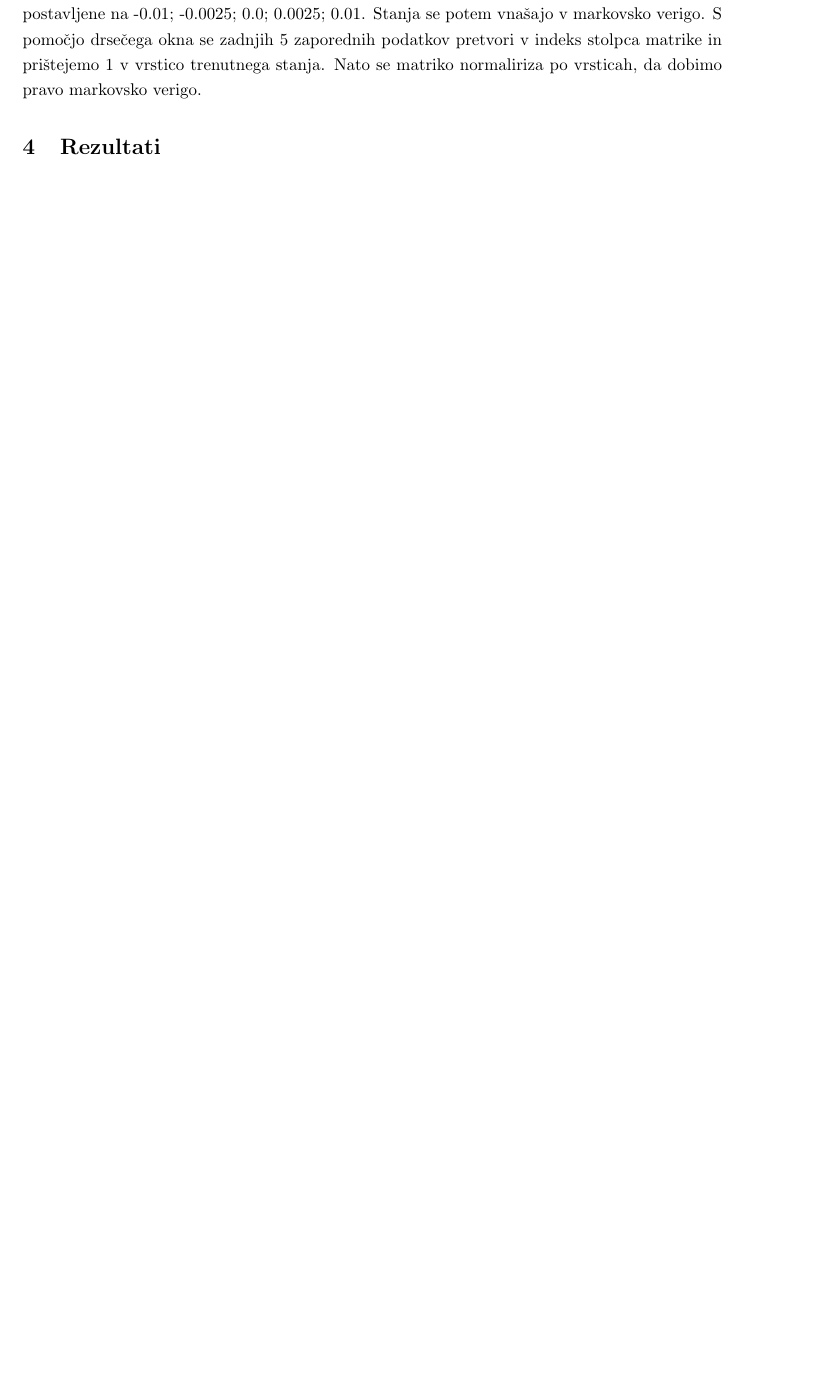
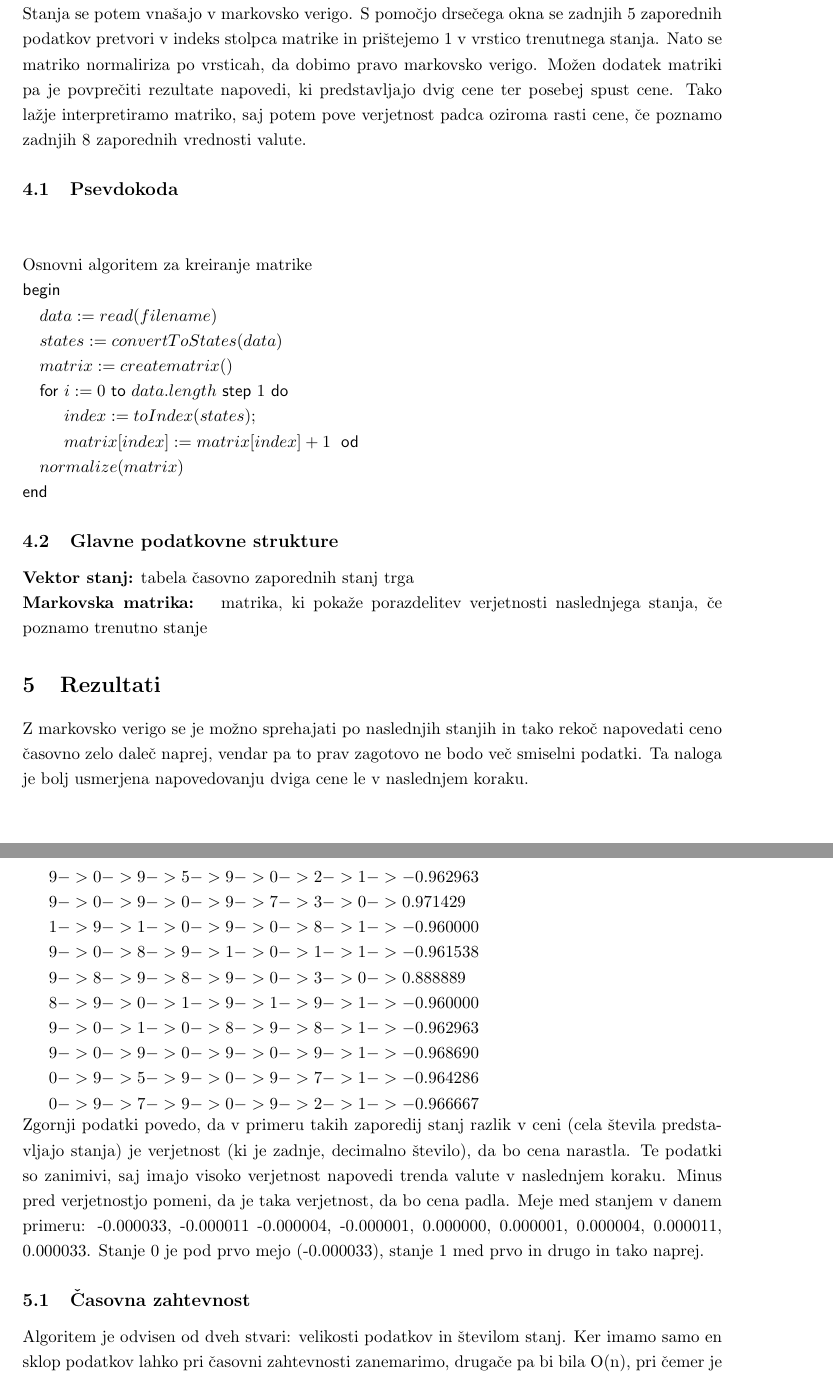
Before and after one commit to jakakordez/modeliranje_trendov, a LaTeX document (Porocilo/Porocilo1.tex): part of the page before the commit and two parts of pages 2 and 3 of 4 after it, the two joined at a grey line, cut so that both start at the same text, the shorter picture padded with empty space. Compiled offline with pdfLaTeX.

Commit message:
First report

```diff
--- a/Porocilo/Porocilo1.tex
+++ b/Porocilo/Porocilo1.tex
@@ -19,6 +19,9 @@
 \definecolor{light-gray}{gray}{0.95}
 \usepackage{listings} % za vključevanje kode
 \usepackage{hyperref}
+\usepackage[]{algorithm2e}
+\usepackage{program}
+\usepackage{algpseudocode}
 \renewcommand{\baselinestretch}{1.2} % za boljšo berljivost večji razmak
 \renewcommand{\appendixpagename}{Priloge}
 
@@ -47,8 +54,47 @@ Ker je naš namen v bližnji prihodnosti predvideti ceno določenega trga, sva v
 
 \section{Metode}
 
-Program deluje tako, da pri branju podatkov shrani razliko v ceni med zaporednima cenama trga. Nato te cene pretvori v stanja, ki se jih uporablja v markovskih verigah. Meja med stanji je določena eksponentno. Na primer: če imamo 6 stanj bodo meje med stanji za določeno razliko postavljene na -0.01; -0.0025; 0.0; 0.0025; 0.01. Stanja se potem vnašajo v markovsko verigo. S pomočjo drsečega okna se zadnjih 5 zaporednih podatkov pretvori v indeks stolpca matrike in prištejemo 1 v vrstico trenutnega stanja. Nato se matriko normaliriza  po vrsticah, da dobimo pravo markovsko verigo.
+Program deluje tako, da pri branju podatkov shrani razliko v ceni med zaporednima cenama trga. Nato te cene pretvori v stanja, ki se jih uporablja v markovskih verigah. Meja med stanji je lahko določena eksponentno. Na primer: če imamo 6 stanj bodo meje med stanji za določeno razliko postavljene na -0.01; -0.0025; 0.0; 0.0025; 0.01. Ceno je torej možno pretvoriti na več načinov. Trenutno je namen implementirati dva načina. Drugi način pa je: če zaporedje cene nekaj časa konstantno narašča oziroma pada, se razliko pomnoži še s prejšnjim stanjem. Tukaj je možna še kakšna sprememba, če bi kakšen drug način pretvorbe vrnil boljše rezultate. Stanja se potem vnašajo v markovsko verigo. S pomočjo drsečega okna se zadnjih 5 zaporednih podatkov pretvori v indeks stolpca matrike in prištejemo 1 v vrstico trenutnega stanja. Nato se matriko normaliriza  po vrsticah, da dobimo pravo markovsko verigo. Možen dodatek matriki pa je povprečiti rezultate napovedi, ki predstavljajo dvig cene ter posebej spust cene. Tako lažje interpretiramo matriko, saj potem pove verjetnost padca oziroma rasti cene, če poznamo zadnjih 8 zaporednih vrednosti valute.
+
+\subsection{Psevdokoda}
+
+\begin{program}
+\mbox{Osnovni algoritem za kreiranje matrike}
+\BEGIN \\
+ data := read(filename)\;
+ states := convert To States(data)\;
+ matrix := create matrix()\;
+\FOR i:=0 \TO data.length \STEP 1 \DO
+     index := toIndex(states); \\
+  matrix[index] := matrix[index] + 1\; \OD %
+
+ normalize(matrix)\;
+\END
+\end{program}
+
+\subsection{Glavne podatkovne strukture}
+\textbf{Vektor stanj:} tabela časovno zaporednih stanj trga \\
+\textbf{Markovska matrika: } matrika, ki pokaže porazdelitev verjetnosti naslednjega stanja, če poznamo trenutno stanje
 
 
 \section{Rezultati}
 
+Z markovsko verigo se je možno sprehajati po naslednjih stanjih in tako rekoč napovedati ceno časovno zelo daleč naprej, vendar pa to prav zagotovo ne bodo več smiselni podatki. Ta naloga je bolj usmerjena napovedovanju dviga cene le v naslednjem koraku.
+
+\(
+9 -> 0 -> 9 -> 5 -> 9 -> 0 -> 2 -> 1 -> -0.962963 \\
+9 -> 0 -> 9 -> 0 -> 9 -> 7 -> 3 -> 0 -> 0.971429 \\
+1 -> 9 -> 1 -> 0 -> 9 -> 0 -> 8 -> 1 -> -0.960000 \\
+9 -> 0 -> 8 -> 9 -> 1 -> 0 -> 1 -> 1 -> -0.961538 \\
+9 -> 8 -> 9 -> 8 -> 9 -> 0 -> 3 -> 0 -> 0.888889 \\
+8 -> 9 -> 0 -> 1 -> 9 -> 1 -> 9 -> 1 -> -0.960000 \\
+9 -> 0 -> 1 -> 0 -> 8 -> 9 -> 8 -> 1 -> -0.962963 \\
+9 -> 0 -> 9 -> 0 -> 9 -> 0 -> 9 -> 1 -> -0.968690 \\
+0 -> 9 -> 5 -> 9 -> 0 -> 9 -> 7 -> 1 -> -0.964286 \\
+0 -> 9 -> 7 -> 9 -> 0 -> 9 -> 2 -> 1 -> -0.966667 \\
+\)
+\\
+Zgornji podatki povedo, da v primeru takih zaporedij stanj razlik v ceni (cela števila predstavljajo stanja) je verjetnost (ki je zadnje, decimalno število), da bo cena narastla. Te podatki so zanimivi, saj imajo visoko verjetnost napovedi trenda valute v naslednjem koraku. Minus pred verjetnostjo pomeni, da je taka verjetnost, da bo cena padla. Meje med stanjem v danem primeru:  -0.000033, -0.000011 -0.000004, -0.000001, 0.000000, 0.000001, 0.000004, 0.000011, 0.000033. Stanje 0 je pod prvo mejo (-0.000033), stanje 1 med prvo in drugo in tako naprej.
+
+\subsection{Časovna zahtevnost}
+Algoritem je odvisen od dveh stvari: velikosti podatkov in številom stanj. Ker imamo samo en sklop podatkov lahko pri časovni zahtevnosti zanemarimo, drugače pa bi bila O(n), pri čemer je n število podatkov. Število stanj pa lahko spreminjamo in ker se matrika povečuje eksponentno, ko število stanj povečujemo linearno. torej \(  O(s^8) \) kjer je s število stanj in 8 ker je predhodno stanje sestavljeno iz zaporedja zadnjih osmih rezlik v ceni. Graf dejanskega časovnega izvajanja v odvisnosti od števila stanj lepo pokaže eksponentno naraščanje, torej se sklada s teoretično oceno.
@@ -55,3 +114,5 @@ Program deluje tako, da pri branju podatkov shrani razliko v ceni med zaporednim
+\end{center}
+\end{figure}
 
 
 
```
Also changed, not shown: Porocilo/Porocilo1.pdf, Porocilo/graf1.png (added), Porocilo/tabela1.png (added), Porocilo/Porocilo1.tex (19 more changed lines), 1 other file.
